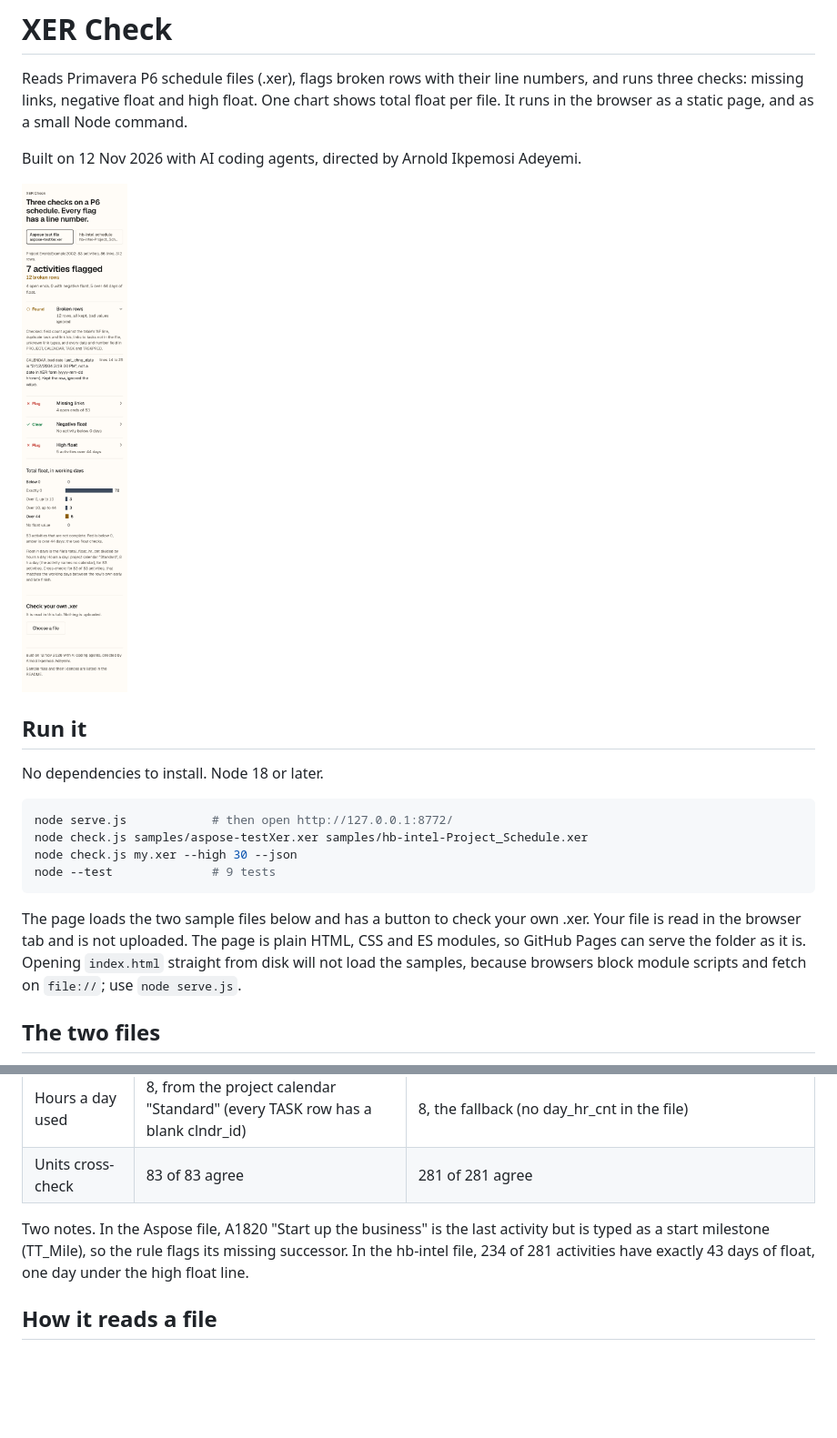
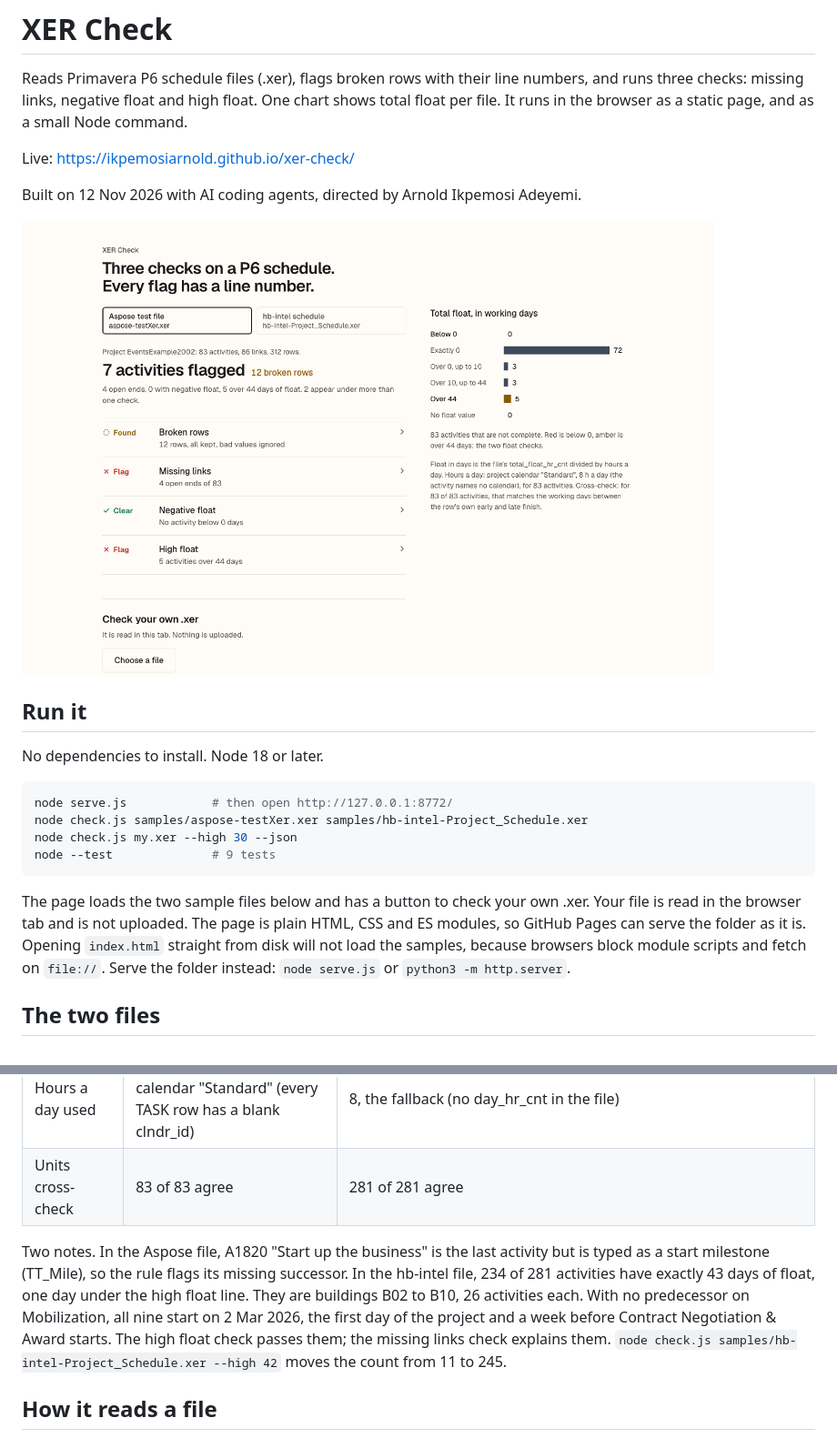
Before and after one commit to IkpemosiArnold/xer-check, a Markdown page: README.md, 2 parts joined by grey strips. Shown at 91% size. Rendered like a GitHub page; pictures changed too: shots/desktop-light.png; blank space fills up the shorter version.

Commit message:
Review fixes: correct the hb-intel finding, back the AI story with file facts, no false Clear, overlap note, live link, smaller README image
Co-Authored-By: Claude Opus 5.5 <noreply@anthropic.com>

````diff
--- a/README.md
+++ b/README.md
@@ -2,9 +2,11 @@
 
 Reads Primavera P6 schedule files (.xer), flags broken rows with their line numbers, and runs three checks: missing links, negative float and high float. One chart shows total float per file. It runs in the browser as a static page, and as a small Node command.
 
+Live: https://ikpemosiarnold.github.io/xer-check/
+
 Built on 12 Nov 2026 with AI coding agents, directed by Arnold Ikpemosi Adeyemi.
 
-![The page at phone width](shots/phone-light.png)
+<img src="shots/desktop-light.png" width="760" alt="XER Check with the Aspose file selected">
 
 ## Run it
 
@@ -17,7 +19,7 @@ node check.js my.xer --high 30 --json
 node --test              # 9 tests
 ```
 
-The page loads the two sample files below and has a button to check your own .xer. Your file is read in the browser tab and is not uploaded. The page is plain HTML, CSS and ES modules, so GitHub Pages can serve the folder as it is. Opening `index.html` straight from disk will not load the samples, because browsers block module scripts and fetch on `file://`; use `node serve.js`.
+The page loads the two sample files below and has a button to check your own .xer. Your file is read in the browser tab and is not uploaded. The page is plain HTML, CSS and ES modules, so GitHub Pages can serve the folder as it is. Opening `index.html` straight from disk will not load the samples, because browsers block module scripts and fetch on `file://`. Serve the folder instead: `node serve.js` or `python3 -m http.server`.
 
 ## The two files
 
@@ -41,7 +43,7 @@ Both files are byte-for-byte copies of the source at the commit in the link.
 | Hours a day used | 8, from the project calendar "Standard" (every TASK row has a blank clndr_id) | 8, the fallback (no day_hr_cnt in the file) |
 | Units cross-check | 83 of 83 agree | 281 of 281 agree |
 
-Two notes. In the Aspose file, A1820 "Start up the business" is the last activity but is typed as a start milestone (TT_Mile), so the rule flags its missing successor. In the hb-intel file, 234 of 281 activities have exactly 43 days of float, one day under the high float line.
+Two notes. In the Aspose file, A1820 "Start up the business" is the last activity but is typed as a start milestone (TT_Mile), so the rule flags its missing successor. In the hb-intel file, 234 of 281 activities have exactly 43 days of float, one day under the high float line. They are buildings B02 to B10, 26 activities each. With no predecessor on Mobilization, all nine start on 2 Mar 2026, the first day of the project and a week before Contract Negotiation & Award starts. The high float check passes them; the missing links check explains them. `node check.js samples/hb-intel-Project_Schedule.xer --high 42` moves the count from 11 to 245.
 
 ## How it reads a file
 
````
Also changed, not shown: other parts of README.md (+4 -4 lines), NOTES-ai-mistakes.md (+1 -1 lines), 2 other files.
